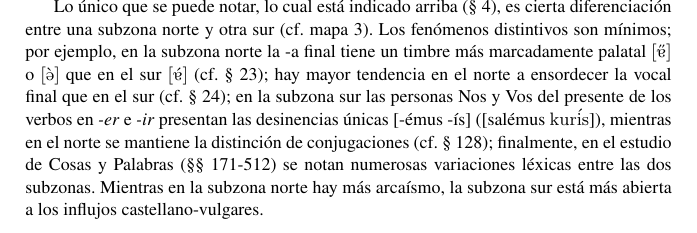
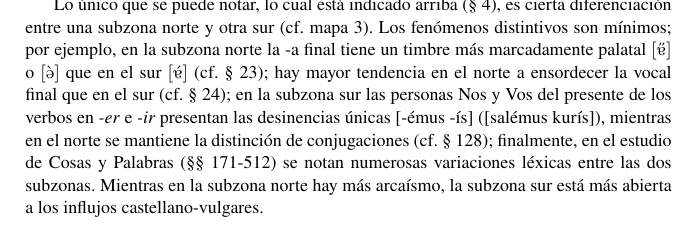
Before and after one commit to morecar/habla-pasiega, a LaTeX book (el-habla-pasiega.tex, which reads capitulos/introduccion/02-la-encuesta.tex): part of page 20 of 35, cut so that both start at the same text. Compiled offline with pdfLaTeX.

Commit message:
Hace kurís correctamente buscable en el PDF

```diff
--- a/capitulos/introduccion/02-la-encuesta.tex
+++ b/capitulos/introduccion/02-la-encuesta.tex
@@ -12,7 +12,7 @@ Era de desear que se hiciera alguna monografía sobre el habla de una localidad
 
 \subsection{} Como ya se ha indicado (§ 11), hoy es preciso, para oír el verdadero lenguaje local, apartarse bastante de las carreteras. En todos los casos hemos empezado por preguntar en las cabezas de municipio por los puntos de habla más arcaizante y éstos han sido casi siempre caseríos sin comunicación fácil. Sin embargo, debemos insistir en que es inútil todo esfuerzo para caracterizar con alguna exactitud el habla de una localidad pasiega específica, ya que pocos pasiegos viven en un punto fijo y la gran mayoría vive sucesivamente en varios barrios y, muchas veces, aun en distintos municipios, dentro del territorio pasiego (cf. §§ 5-6).
 
-Lo único que se puede notar, lo cual está indicado arriba (§ 4), es cierta diferenciación entre una subzona norte y otra sur (cf. mapa 3). Los fenómenos distintivos son mínimos; por ejemplo, en la subzona norte la -a final tiene un timbre más marcadamente palatal \textipa{[\H{5}]} o \textipa{[\`{@}]} que en el sur \textipa{[\'{5}]} (cf. § 23); hay mayor tendencia en el norte a ensordecer la vocal final que en el sur (cf. § 24); en la subzona sur las personas Nos y Vos del presente de los verbos en \textit{-er} e \textit{-ir} presentan las desinencias únicas [-émus -ís] ([salémus \textipa{kur\'{i}s}]), mientras en el norte se mantiene la distinción de conjugaciones (cf. § 128); finalmente, en el estudio de Cosas y Palabras (§§ 171-512) se notan numerosas variaciones léxicas entre las dos subzonas. Mientras en la subzona norte hay más arcaísmo, la subzona sur está más abierta a los influjos castellano-vulgares.
+Lo único que se puede notar, lo cual está indicado arriba (§ 4), es cierta diferenciación entre una subzona norte y otra sur (cf. mapa 3). Los fenómenos distintivos son mínimos; por ejemplo, en la subzona norte la -a final tiene un timbre más marcadamente palatal \textipa{[\H{5}]} o \textipa{[\`{@}]} que en el sur \textipa{[\'{5}]} (cf. § 23); hay mayor tendencia en el norte a ensordecer la vocal final que en el sur (cf. § 24); en la subzona sur las personas Nos y Vos del presente de los verbos en \textit{-er} e \textit{-ir} presentan las desinencias únicas [-émus -ís] ([salémus kurís]), mientras en el norte se mantiene la distinción de conjugaciones (cf. § 128); finalmente, en el estudio de Cosas y Palabras (§§ 171-512) se notan numerosas variaciones léxicas entre las dos subzonas. Mientras en la subzona norte hay más arcaísmo, la subzona sur está más abierta a los influjos castellano-vulgares.
 
 \clearpage
 \thispagestyle{empty}
```
